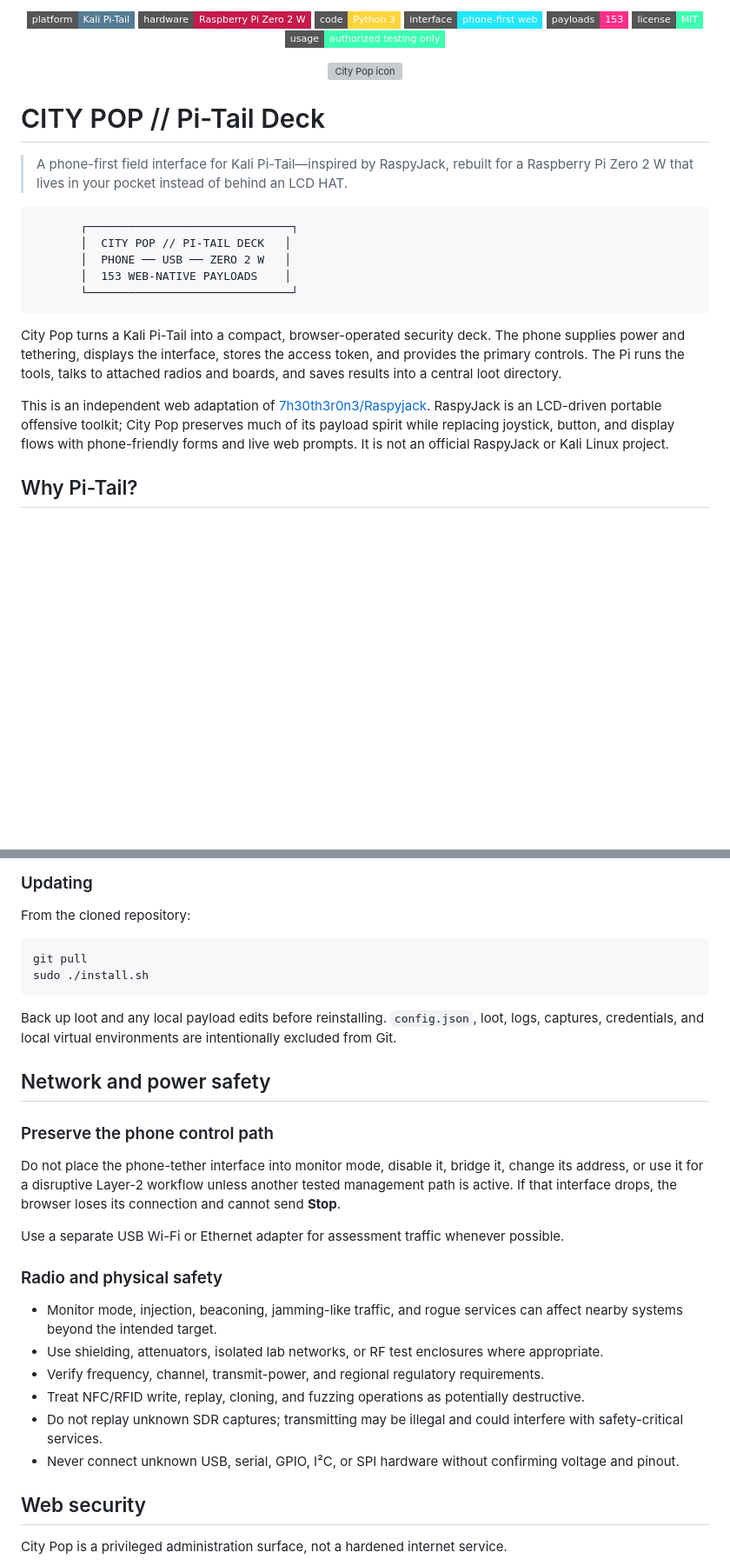
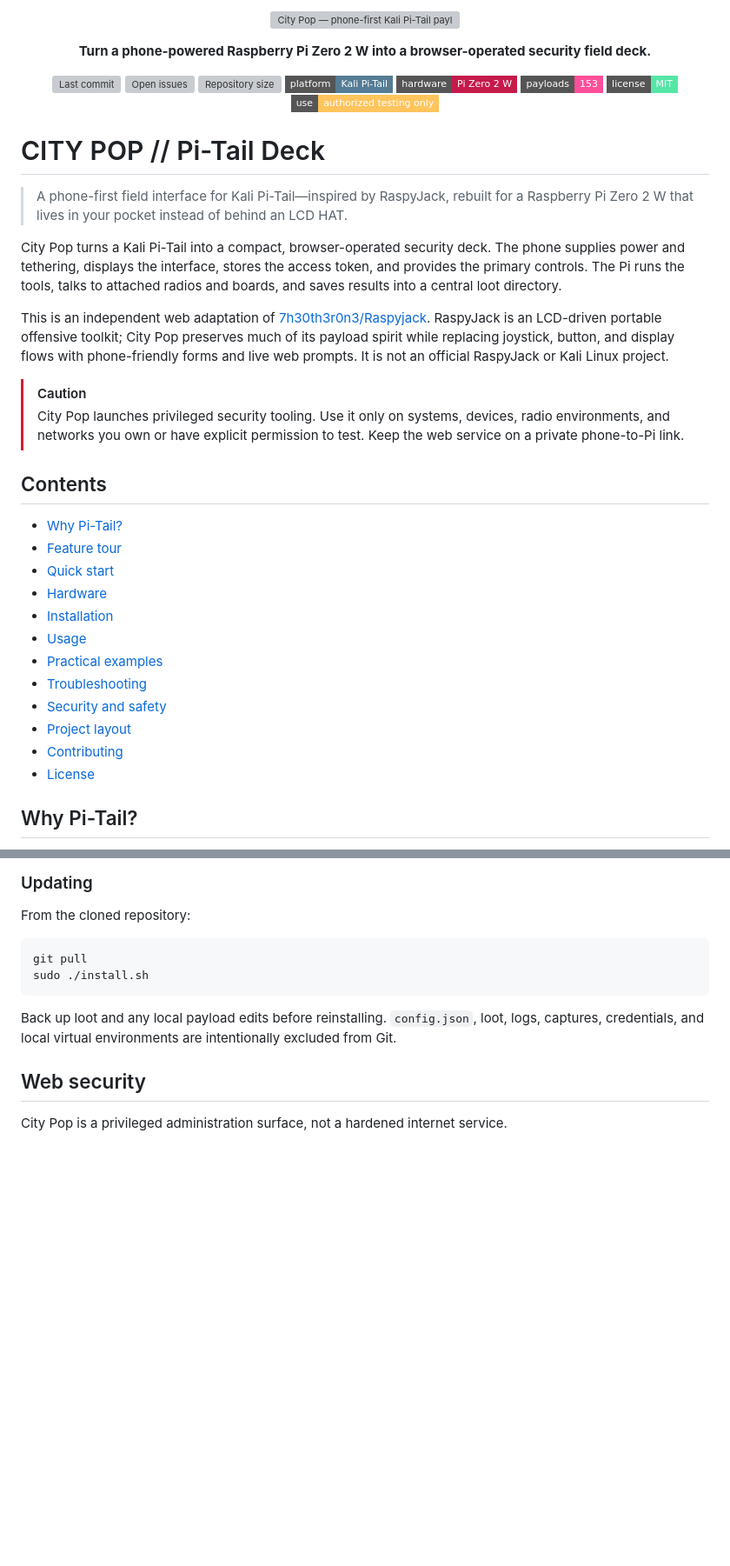
Before and after one commit to kanedasec/citypop, a Markdown page: README.md, 2 parts joined by grey strips. Shown at 87% size. Drawn GitHub-style; badges without logos; blank space fills up the shorter version; grey boxes are pictures that could not be loaded.

````diff
--- a/README.md
+++ b/README.md
@@ -1,34 +1,47 @@
 <p align="center">
-  <img src="https://img.shields.io/badge/platform-Kali%20Pi--Tail-557C94?style=flat-square&logo=kali-linux&logoColor=white" alt="Platform: Kali Pi-Tail">
-  <img src="https://img.shields.io/badge/hardware-Raspberry%20Pi%20Zero%202%20W-C51A4A?style=flat-square&logo=raspberry-pi&logoColor=white" alt="Hardware: Raspberry Pi Zero 2 W">
-  <img src="https://img.shields.io/badge/code-Python%203-FFD43B?style=flat-square&logo=python&logoColor=3776AB" alt="Code: Python 3">
-  <img src="https://img.shields.io/badge/interface-phone--first%20web-21E6FF?style=flat-square" alt="Interface: phone-first web">
-  <img src="https://img.shields.io/badge/payloads-153-FF2E88?style=flat-square" alt="Payloads: 153">
-  <img src="https://img.shields.io/badge/license-MIT-3DFFB0?style=flat-square" alt="License: MIT">
-  <img src="https://img.shields.io/badge/usage-authorized%20testing%20only-3DFFB0?style=flat-square" alt="Usage: authorized testing only">
+  <img src="static/citypop-icon.png" alt="City Pop — phone-first Kali Pi-Tail payload deck" width="760">
 </p>
 
 <p align="center">
-  <img src="static/citypop-icon.png" alt="City Pop icon" width="700">
+  <strong>Turn a phone-powered Raspberry Pi Zero 2 W into a browser-operated security field deck.</strong>
+</p>
+
+<p align="center">
+  <a href="https://github.com/kanedasec/citypop/commits"><img src="https://img.shields.io/github/last-commit/kanedasec/citypop?style=flat-square&color=39e7ef" alt="Last commit"></a>
+  <a href="https://github.com/kanedasec/citypop/issues"><img src="https://img.shields.io/github/issues/kanedasec/citypop?style=flat-square&color=ff4f9a" alt="Open issues"></a>
+  <img src="https://img.shields.io/github/repo-size/kanedasec/citypop?style=flat-square&color=8cf7f7" alt="Repository size">
+  <img src="https://img.shields.io/badge/platform-Kali%20Pi--Tail-557C94?style=flat-square&logo=kali-linux&logoColor=white" alt="Platform: Kali Pi-Tail">
+  <img src="https://img.shields.io/badge/hardware-Pi%20Zero%202%20W-C51A4A?style=flat-square&logo=raspberry-pi&logoColor=white" alt="Hardware: Raspberry Pi Zero 2 W">
+  <img src="https://img.shields.io/badge/payloads-153-ff4f9a?style=flat-square" alt="153 payloads">
+  <a href="LICENSE"><img src="https://img.shields.io/badge/license-MIT-55e6a5?style=flat-square" alt="MIT License"></a>
+  <img src="https://img.shields.io/badge/use-authorized%20testing%20only-ffc45c?style=flat-square" alt="Authorized testing only">
 </p>
 
 # CITY POP // Pi-Tail Deck
 
-
-
 > A phone-first field interface for Kali Pi-Tail—inspired by RaspyJack, rebuilt for a Raspberry Pi Zero 2 W that lives in your pocket instead of behind an LCD HAT.
-
-```text
-       ┌──────────────────────────────┐
-       │  CITY POP // PI-TAIL DECK   │
-       │  PHONE ── USB ── ZERO 2 W   │
-       │  153 WEB-NATIVE PAYLOADS    │
-       └──────────────────────────────┘
-```
 
 City Pop turns a Kali Pi-Tail into a compact, browser-operated security deck. The phone supplies power and tethering, displays the interface, stores the access token, and provides the primary controls. The Pi runs the tools, talks to attached radios and boards, and saves results into a central loot directory.
 
 This is an independent web adaptation of [7h30th3r0n3/Raspyjack](https://github.com/7h30th3r0n3/Raspyjack). RaspyJack is an LCD-driven portable offensive toolkit; City Pop preserves much of its payload spirit while replacing joystick, button, and display flows with phone-friendly forms and live web prompts. It is not an official RaspyJack or Kali Linux project.
+
+> [!CAUTION]
+> City Pop launches privileged security tooling. Use it only on systems, devices, radio environments, and networks you own or have explicit permission to test. Keep the web service on a private phone-to-Pi link.
+
+## Contents
+
+- [Why Pi-Tail?](#why-pi-tail)
+- [Feature tour](#feature-tour)
+- [Quick start](#quick-start)
+- [Hardware](#intended-build)
+- [Installation](#installation)
+- [Usage](#usage)
+- [Practical examples](#practical-examples)
+- [Troubleshooting](#troubleshooting)
+- [Security and safety](#web-security)
+- [Project layout](#project-layout)
+- [Contributing](#contributing)
+- [License](#license)
 
 ## Why Pi-Tail?
 
@@ -164,23 +271,6 @@ sudo ./install.sh
 ```
 
 Back up loot and any local payload edits before reinstalling. `config.json`, loot, logs, captures, credentials, and local virtual environments are intentionally excluded from Git.
-
-## Network and power safety
-
-### Preserve the phone control path
-
-Do not place the phone-tether interface into monitor mode, disable it, bridge it, change its address, or use it for a disruptive Layer-2 workflow unless another tested management path is active. If that interface drops, the browser loses its connection and cannot send **Stop**.
-
-Use a separate USB Wi-Fi or Ethernet adapter for assessment traffic whenever possible.
-
-### Radio and physical safety
-
-- Monitor mode, injection, beaconing, jamming-like traffic, and rogue services can affect nearby systems beyond the intended target.
-- Use shielding, attenuators, isolated lab networks, or RF test enclosures where appropriate.
-- Verify frequency, channel, transmit-power, and regional regulatory requirements.
-- Treat NFC/RFID write, replay, cloning, and fuzzing operations as potentially destructive.
-- Do not replay unknown SDR captures; transmitting may be illegal and could interfere with safety-critical services.
-- Never connect unknown USB, serial, GPIO, I²C, or SPI hardware without confirming voltage and pinout.
 
 ## Web security
 
````
Also changed, not shown: other parts of README.md (+136 -1 lines).
